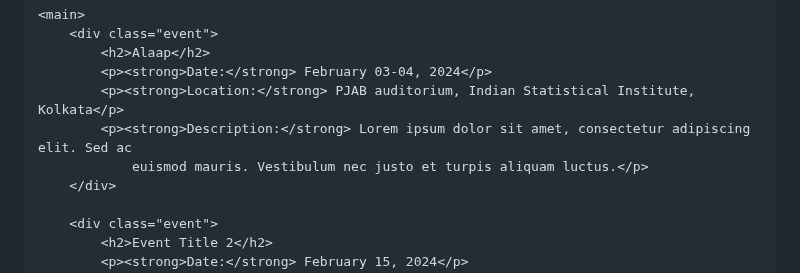
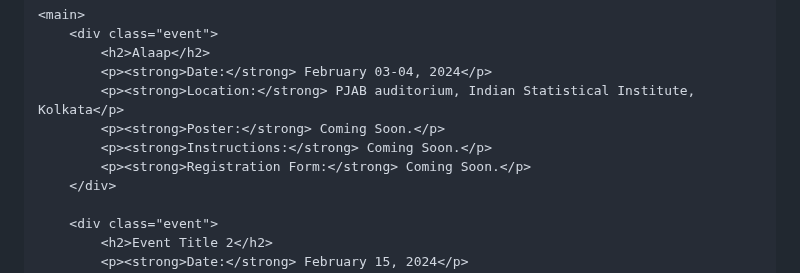
Before and after one commit to Integration-ISIK/cultural-2024-website, a Markdown page: README.md, the part around the change. Rendered like a GitHub page.

```diff
--- a/README.md
+++ b/README.md
@@ -125,8 +125,9 @@
             <h2>Alaap</h2>
             <p><strong>Date:</strong> February 03-04, 2024</p>
             <p><strong>Location:</strong> PJAB auditorium, Indian Statistical Institute, Kolkata</p>
-            <p><strong>Description:</strong> Lorem ipsum dolor sit amet, consectetur adipiscing elit. Sed ac
-                euismod mauris. Vestibulum nec justo et turpis aliquam luctus.</p>
+            <p><strong>Poster:</strong> Coming Soon.</p>
+            <p><strong>Instructions:</strong> Coming Soon.</p>
+            <p><strong>Registration Form:</strong> Coming Soon.</p>
         </div>
 
         <div class="event">
```
